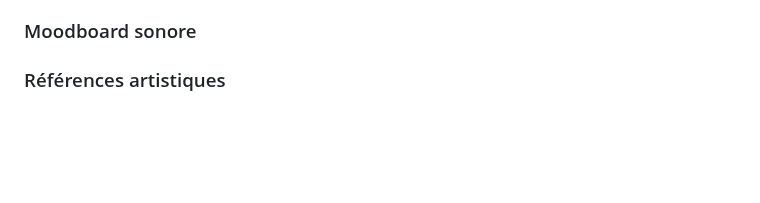
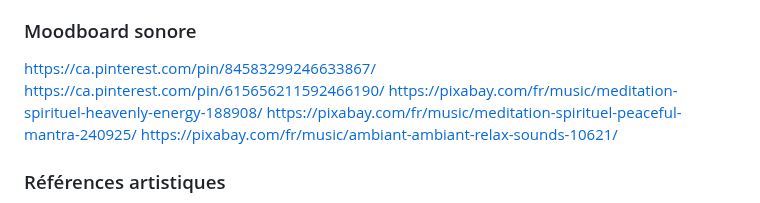
Before and after one commit to Sitmonternna/scenariser_interactif, a Markdown page: README.md, the part around the change. Drawn GitHub-style; blank space fills up the shorter version.

```diff
--- a/README.md
+++ b/README.md
@@ -43,6 +43,12 @@ source images: https://www.lucent-design.co.jp/en/artworks/kaleido-circle/
                https://meowwolf.com/?gad_source=1&gclid=Cj0KCQjwgL-3BhDnARIsAL6KZ6-_l05LL7f-E_inxbu-6laeTKFXHXHRIVCcIxjQvGWuGWk8kVr1d8EaAlh-EALw_wcB
 
 ### Moodboard sonore
+https://ca.pinterest.com/pin/84583299246633867/
+https://ca.pinterest.com/pin/615656211592466190/
+https://pixabay.com/fr/music/meditation-spirituel-heavenly-energy-188908/
+https://pixabay.com/fr/music/meditation-spirituel-peaceful-mantra-240925/
+https://pixabay.com/fr/music/ambiant-ambiant-relax-sounds-10621/
+
 ### Références artistiques
 <img src="img/reference_artistique.jpg" >
 source images: https://www.lucent-design.co.jp/en/artworks/kaleido-circle/
```
